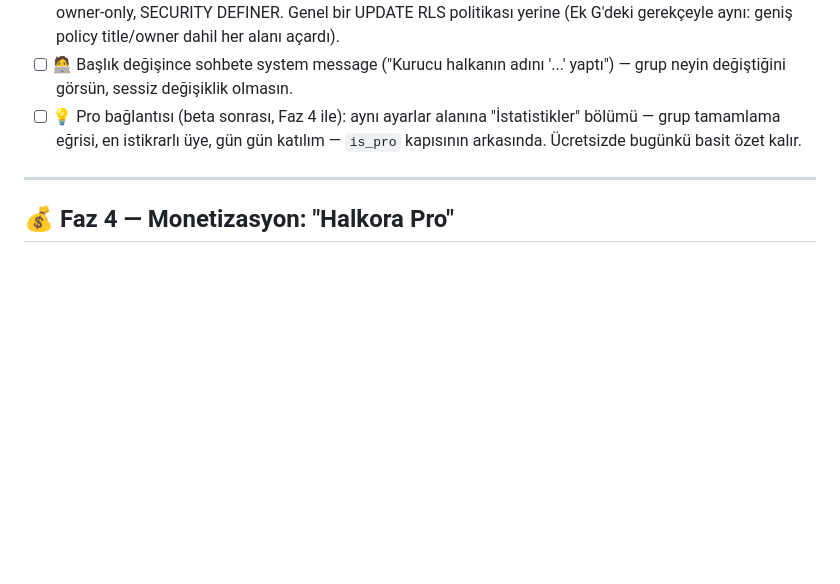
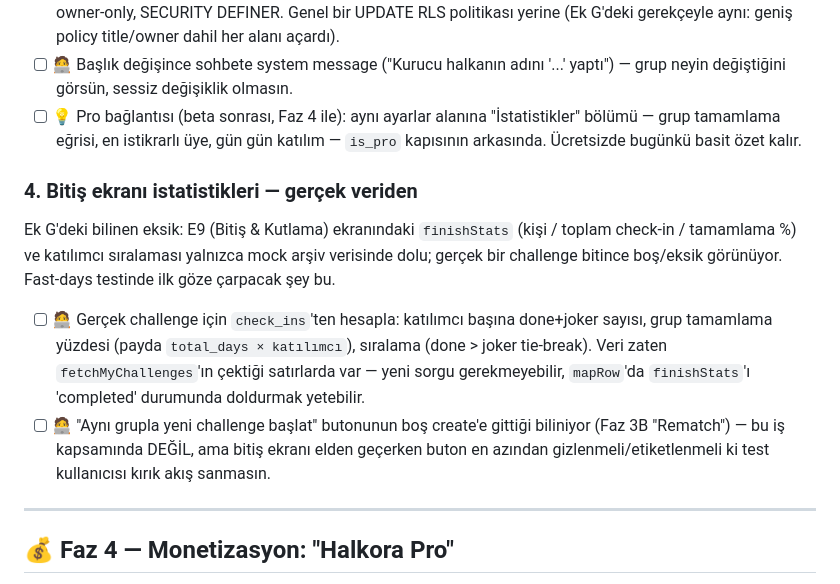
Before and after one commit to enesseval/halkora, a Markdown page: docs/ROADMAP.md, the part around the change. GitHub-like rendering; blank space fills up the shorter version.

Commit message:
Roadmap: add real finish-screen stats as Faz 3C item 4

```diff
--- a/docs/ROADMAP.md
+++ b/docs/ROADMAP.md
@@ -297,6 +297,23 @@ handle sistemi davet özelliğinin ön koşulu.
       gün katılım — `is_pro` kapısının arkasında. Ücretsizde bugünkü basit
       özet kalır.
 
+### 4. Bitiş ekranı istatistikleri — gerçek veriden
+
+Ek G'deki bilinen eksik: E9 (Bitiş & Kutlama) ekranındaki `finishStats`
+(kişi / toplam check-in / tamamlama %) ve katılımcı sıralaması yalnızca mock
+arşiv verisinde dolu; gerçek bir challenge bitince boş/eksik görünüyor.
+Fast-days testinde ilk göze çarpacak şey bu.
+
+- [ ] 🧑‍💻 Gerçek challenge için `check_ins`'ten hesapla: katılımcı başına
+      done+joker sayısı, grup tamamlama yüzdesi (payda `total_days ×
+      katılımcı`), sıralama (done > joker tie-break). Veri zaten
+      `fetchMyChallenges`'ın çektiği satırlarda var — yeni sorgu gerekmeyebilir,
+      `mapRow`'da `finishStats`'ı 'completed' durumunda doldurmak yetebilir.
+- [ ] 🧑‍💻 "Aynı grupla yeni challenge başlat" butonunun boş create'e gittiği
+      biliniyor (Faz 3B "Rematch") — bu iş kapsamında DEĞİL, ama bitiş ekranı
+      elden geçerken buton en azından gizlenmeli/etiketlenmeli ki test
+      kullanıcısı kırık akış sanmasın.
+
 ---
 
 ## 💰 Faz 4 — Monetizasyon: "Halkora Pro"
```
